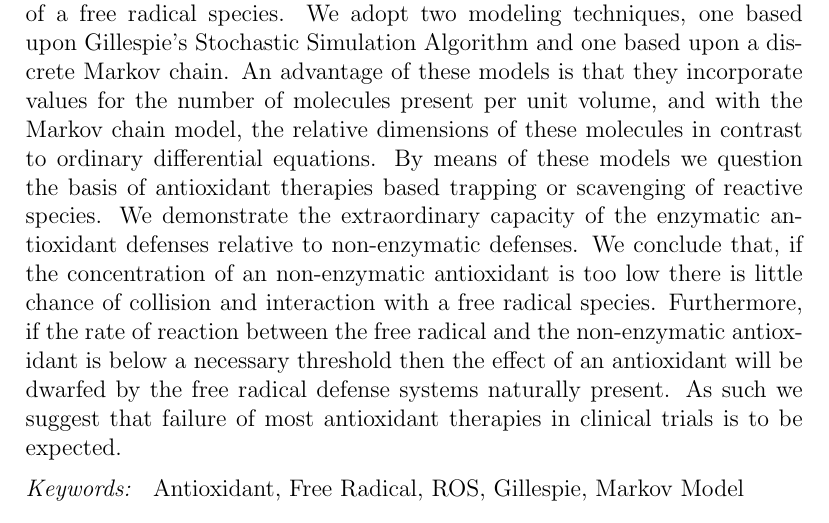
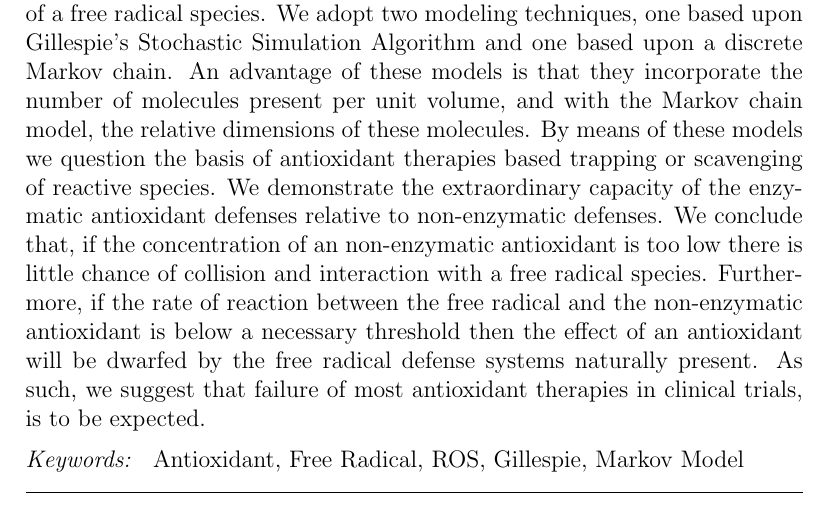
Before and after one commit to agholt/freerad, a LaTeX paper (freerad.tex): part of page 1 of 14, cut so that both start at the same text. Compiled offline with pdfLaTeX.

Commit message:
final edit - hopefully

```diff
--- a/freerad.tex
+++ b/freerad.tex
@@ -139,7 +139,7 @@
 
 \begin{abstract}
 
-In spite of considerable research, and many clinical trials involving thousands of patients, there is a conspicuous lack of antioxidant therapies available. In this paper we present results for the interaction and neutralization of a free radical species. We adopt two modeling techniques, one based upon Gillespie’s Stochastic Simulation Algorithm and one based upon a discrete Markov chain. An advantage of these models is that they incorporate values for the number of molecules present per unit volume, and with the Markov chain model, the relative dimensions of these molecules in contrast to ordinary differential equations. By means of these models we question the basis of antioxidant therapies based trapping or scavenging of reactive species. We demonstrate the extraordinary capacity of the enzymatic antioxidant defenses relative to non-enzymatic defenses. We conclude that, if the concentration of an non-enzymatic antioxidant is too low there is little chance of collision and interaction with a free radical species. Furthermore, if the rate of reaction between the free radical and the non-enzymatic antioxidant is below a necessary threshold then the effect of an antioxidant will be dwarfed by the free radical defense systems naturally present. As such we suggest that failure of most antioxidant therapies in clinical trials is to be expected.
+In spite of considerable research, and many clinical trials involving thousands of patients, there is a conspicuous lack of antioxidant therapies available. In this paper we present results for the interaction and neutralization of a free radical species. We adopt two modeling techniques, one based upon Gillespie’s Stochastic Simulation Algorithm and one based upon a discrete Markov chain. An advantage of these models is that they incorporate the number of molecules present per unit volume, and with the Markov chain model, the relative dimensions of these molecules. By means of these models we question the basis of antioxidant therapies based trapping or scavenging of reactive species. We demonstrate the extraordinary capacity of the enzymatic antioxidant defenses relative to non-enzymatic defenses. We conclude that, if the concentration of an non-enzymatic antioxidant is too low there is little chance of collision and interaction with a free radical species. Furthermore, if the rate of reaction between the free radical and the non-enzymatic antioxidant is below a necessary threshold then the effect of an antioxidant will be dwarfed by the free radical defense systems naturally present. As such, we suggest that failure of most antioxidant therapies in clinical trials, is to be expected.
 
 %
 %needs to be present at
```
Also changed, not shown: freerad.pdf.
